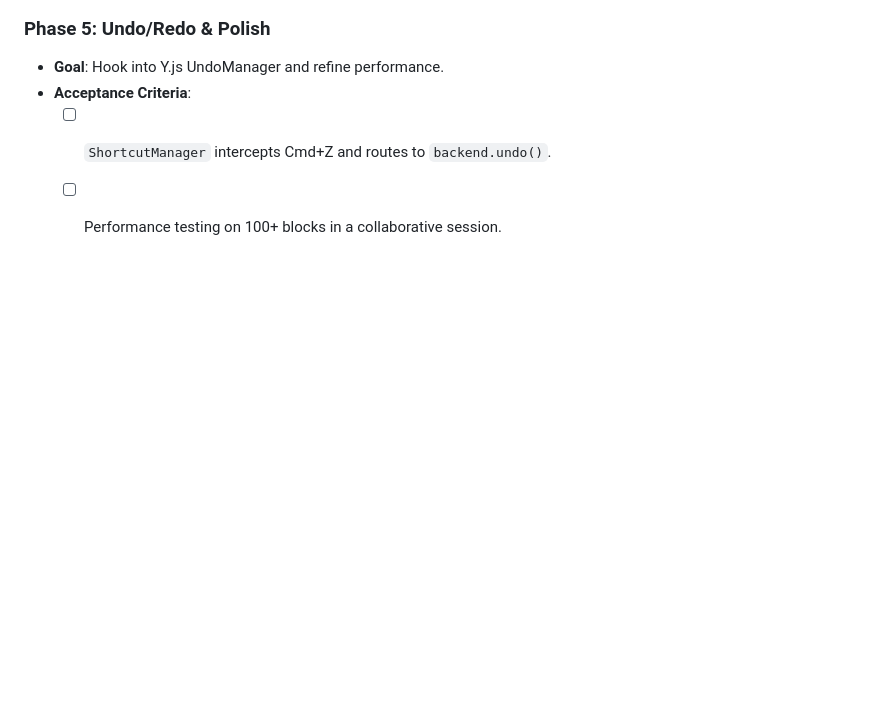
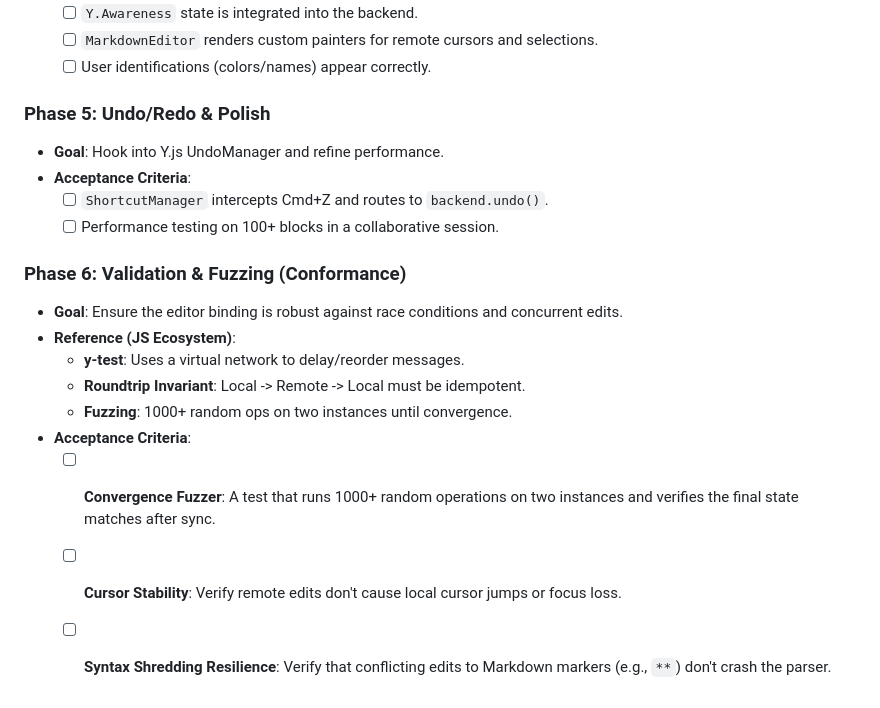
Before and after one commit to emmby/blazing-protostar, a Markdown page: crdt.md, the part around the change. Rendered like a GitHub page; blank space fills up the shorter version.

Commit message:
testing crdt doc

```diff
--- a/crdt.md
+++ b/crdt.md
@@ -100,3 +100,14 @@ This document tracks the requirements and implementation phases for adding CRDT
 - **Acceptance Criteria**:
     - [ ] `ShortcutManager` intercepts Cmd+Z and routes to `backend.undo()`.
     - [ ] Performance testing on 100+ blocks in a collaborative session.
+
+### Phase 6: Validation & Fuzzing (Conformance)
+- **Goal**: Ensure the editor binding is robust against race conditions and concurrent edits.
+- **Reference (JS Ecosystem)**:
+    - **y-test**: Uses a virtual network to delay/reorder messages.
+    - **Roundtrip Invariant**: Local -> Remote -> Local must be idempotent.
+    - **Fuzzing**: 1000+ random ops on two instances until convergence.
+- **Acceptance Criteria**:
+    - [ ] **Convergence Fuzzer**: A test that runs 1000+ random operations on two instances and verifies the final state matches after sync.
+    - [ ] **Cursor Stability**: Verify remote edits don't cause local cursor jumps or focus loss.
+    - [ ] **Syntax Shredding Resilience**: Verify that conflicting edits to Markdown markers (e.g., `**`) don't crash the parser.
```
